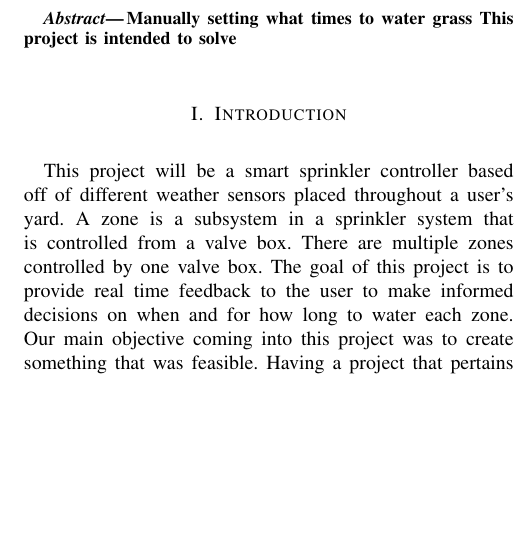
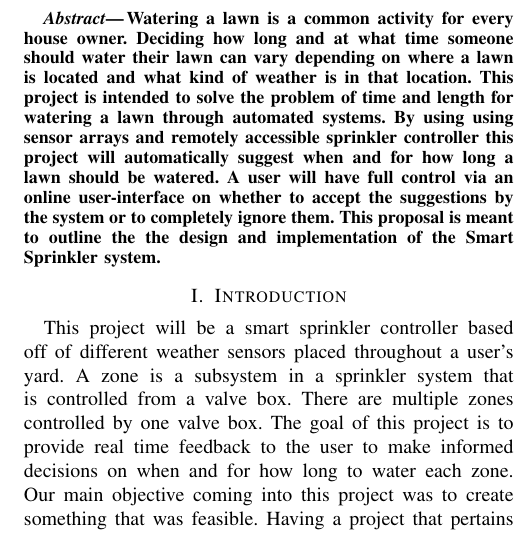
Before and after one commit to calebedwards21/Project-Proposal, a LaTeX paper (main.tex): part of one column of page 1 of 4, cut at the place of the change, the shorter picture padded with empty space. Compiled offline with pdfLaTeX.

Commit message:
Updated abstract

```diff
--- a/main.tex
+++ b/main.tex
@@ -16,7 +16,7 @@
 \usepackage{float}
 \overrideIEEEmargins
 
-\title{Smart Sprinkler System with User Configuration and Real Time Feedback}
+\title{Smart Sprinkler System with Real Time Feedback}
 \author{Patrick Armstrong, Ryan Williamson, Caleb Edwards\\
     \textit{Dept. of Electrical and Computer Engineering, University of Utah}
 }
@@ -27,8 +27,7 @@
 \maketitle
 
 \begin{abstract}
-Manually setting what times to water grass
-This project is intended to solve
+Watering a lawn is a common activity for every house owner. Deciding how long and at what time someone should water their lawn can vary depending on where a lawn is located and what kind of weather is in that location. This project is intended to solve the problem of time and length for watering a lawn through automated systems. By using using sensor arrays and remotely accessible sprinkler controller this project will automatically suggest when and for how long a lawn should be watered. A user will have full control via an online user-interface on whether to accept the suggestions by the system or to completely ignore them. This proposal is meant to outline the the design and implementation of the Smart Sprinkler system.
 
 % OLD ABSTRACT
 %Smart sprinkler irrigation control designed with Python and I2C using Raspberry Pi's, sensors, relay board, ESP32 micro-controller and a mobile/desktop interface that allows a user to schedule watering with real time feedback from moisture, weather and infrared sensors. Minimizing excess water usage with automated adjustments to reschedule watering zones based on real-time data.
```
